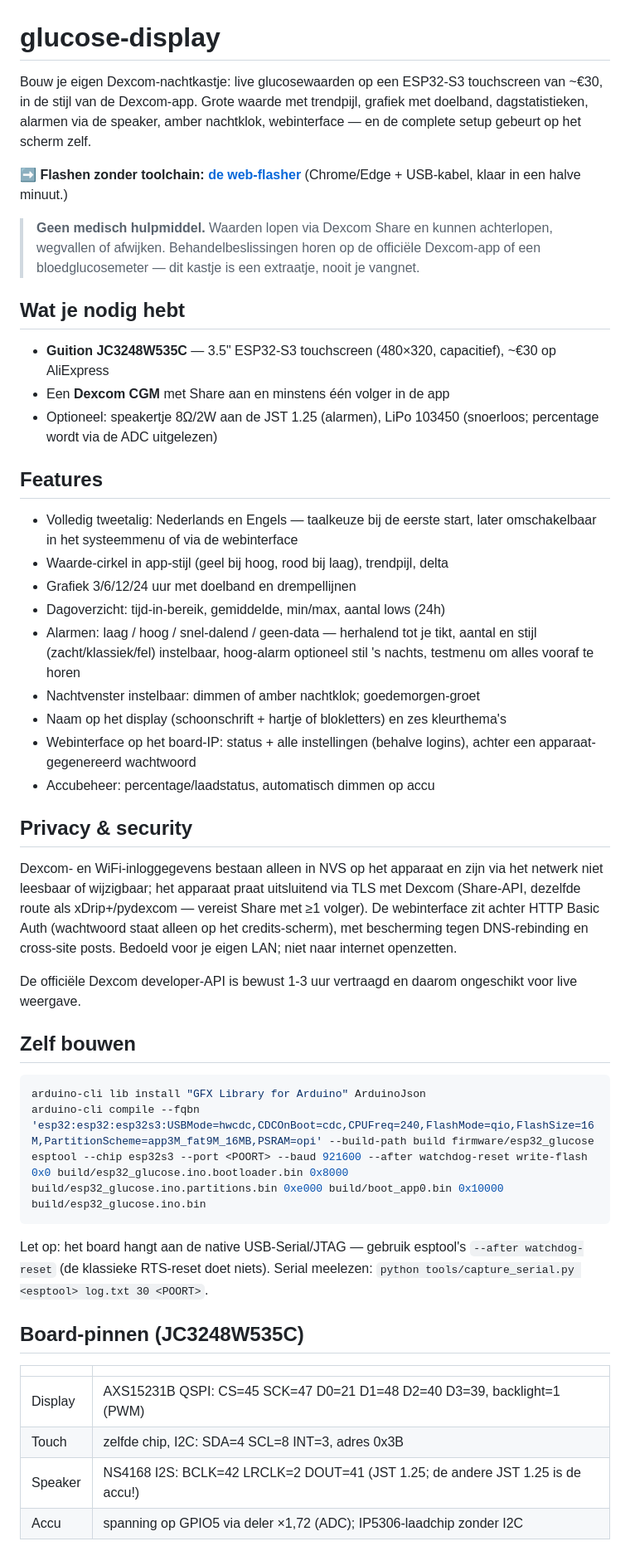
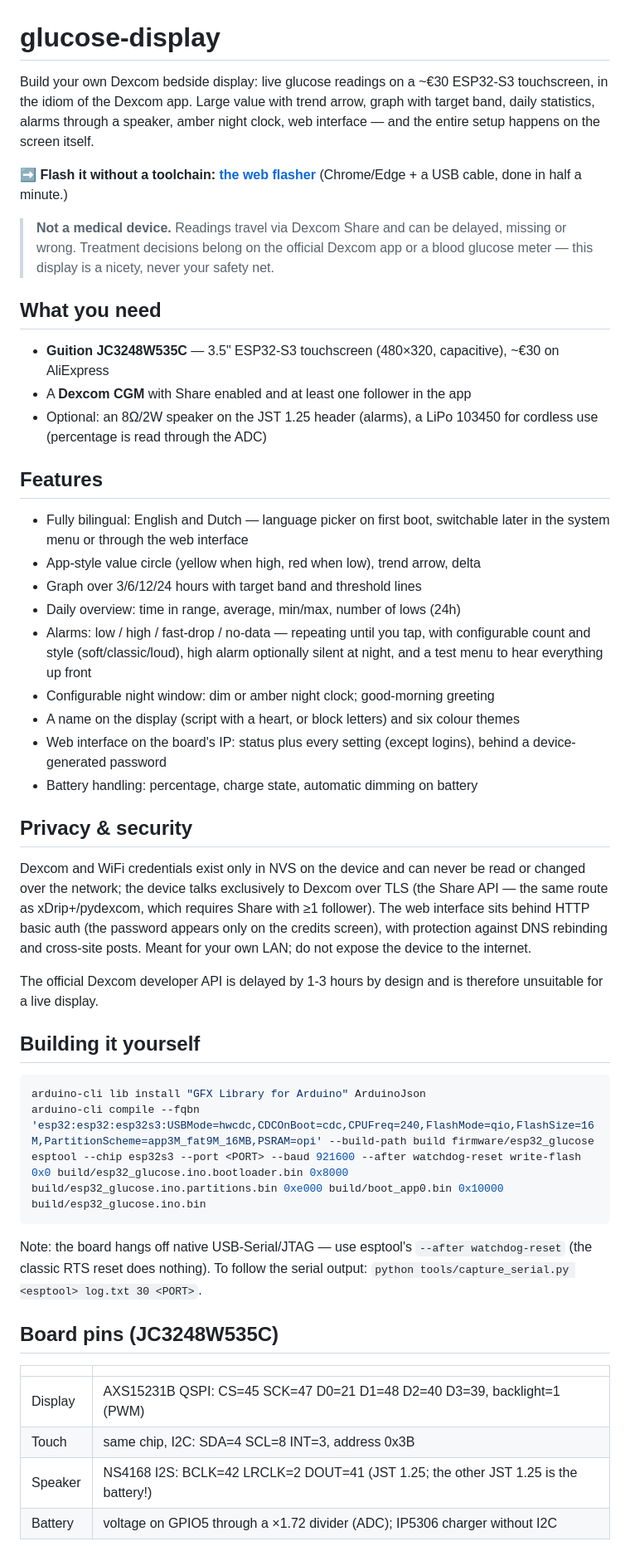
Before and after one commit to dimitrihilverda/glucose-display, a Markdown page: README.md, the part around one of its changes. Shown at 83% size. GitHub-like rendering.

Commit message:
README in English
The project is bilingual and the site defaults to English; the README was
the last Dutch-only entry point for people arriving from GitHub. Adds a
short 'Adding a language' section explaining the TR() macro and what DE/FR
would need.

Co-Authored-By: Claude Fable 5 <noreply@anthropic.com>

````diff
--- a/README.md
+++ b/README.md
@@ -1,74 +1,75 @@
 # glucose-display
 
-Bouw je eigen Dexcom-nachtkastje: live glucosewaarden op een ESP32-S3
-touchscreen van ~€30, in de stijl van de Dexcom-app. Grote waarde met
-trendpijl, grafiek met doelband, dagstatistieken, alarmen via de speaker,
-amber nachtklok, webinterface — en de complete setup gebeurt op het scherm
-zelf.
+Build your own Dexcom bedside display: live glucose readings on a ~€30
+ESP32-S3 touchscreen, in the idiom of the Dexcom app. Large value with trend
+arrow, graph with target band, daily statistics, alarms through a speaker,
+amber night clock, web interface — and the entire setup happens on the screen
+itself.
 
-**➡️ Flashen zonder toolchain: [de web-flasher](https://dimitrihilverda.github.io/glucose-display/)**
-(Chrome/Edge + USB-kabel, klaar in een halve minuut.)
+**➡️ Flash it without a toolchain: [the web flasher](https://dimitrihilverda.github.io/glucose-display/)**
+(Chrome/Edge + a USB cable, done in half a minute.)
 
-> **Geen medisch hulpmiddel.** Waarden lopen via Dexcom Share en kunnen
-> achterlopen, wegvallen of afwijken. Behandelbeslissingen horen op de
-> officiële Dexcom-app of een bloedglucosemeter — dit kastje is een
-> extraatje, nooit je vangnet.
+> **Not a medical device.** Readings travel via Dexcom Share and can be
+> delayed, missing or wrong. Treatment decisions belong on the official Dexcom
+> app or a blood glucose meter — this display is a nicety, never your safety
+> net.
 
-## Wat je nodig hebt
+## What you need
 
-- **Guition JC3248W535C** — 3.5" ESP32-S3 touchscreen (480×320, capacitief),
-  ~€30 op AliExpress
-- Een **Dexcom CGM** met Share aan en minstens één volger in de app
-- Optioneel: speakertje 8Ω/2W aan de JST 1.25 (alarmen), LiPo 103450 (snoerloos;
-  percentage wordt via de ADC uitgelezen)
+- **Guition JC3248W535C** — 3.5" ESP32-S3 touchscreen (480×320, capacitive),
+  ~€30 on AliExpress
+- A **Dexcom CGM** with Share enabled and at least one follower in the app
+- Optional: an 8Ω/2W speaker on the JST 1.25 header (alarms), a LiPo 103450
+  for cordless use (percentage is read through the ADC)
 
 ## Features
 
-- Volledig tweetalig: Nederlands en Engels — taalkeuze bij de eerste start,
-  later omschakelbaar in het systeemmenu of via de webinterface
-- Waarde-cirkel in app-stijl (geel bij hoog, rood bij laag), trendpijl, delta
-- Grafiek 3/6/12/24 uur met doelband en drempellijnen
-- Dagoverzicht: tijd-in-bereik, gemiddelde, min/max, aantal lows (24h)
-- Alarmen: laag / hoog / snel-dalend / geen-data — herhalend tot je tikt,
-  aantal en stijl (zacht/klassiek/fel) instelbaar, hoog-alarm optioneel stil
-  's nachts, testmenu om alles vooraf te horen
-- Nachtvenster instelbaar: dimmen of amber nachtklok; goedemorgen-groet
-- Naam op het display (schoonschrift + hartje of blokletters) en zes
-  kleurthema's
-- Webinterface op het board-IP: status + alle instellingen (behalve logins),
-  achter een apparaat-gegenereerd wachtwoord
-- Accubeheer: percentage/laadstatus, automatisch dimmen op accu
+- Fully bilingual: English and Dutch — language picker on first boot,
+  switchable later in the system menu or through the web interface
+- App-style value circle (yellow when high, red when low), trend arrow, delta
+- Graph over 3/6/12/24 hours with target band and threshold lines
+- Daily overview: time in range, average, min/max, number of lows (24h)
+- Alarms: low / high / fast-drop / no-data — repeating until you tap, with
+  configurable count and style (soft/classic/loud), high alarm optionally
+  silent at night, and a test menu to hear everything up front
+- Configurable night window: dim or amber night clock; good-morning greeting
+- A name on the display (script with a heart, or block letters) and six colour
+  themes
+- Web interface on the board's IP: status plus every setting (except logins),
+  behind a device-generated password
+- Battery handling: percentage, charge state, automatic dimming on battery
 
 ## Privacy & security
 
-Dexcom- en WiFi-inloggegevens bestaan alleen in NVS op het apparaat en zijn
-via het netwerk niet leesbaar of wijzigbaar; het apparaat praat uitsluitend
-via TLS met Dexcom (Share-API, dezelfde route als xDrip+/pydexcom — vereist
-Share met ≥1 volger). De webinterface zit achter HTTP Basic Auth (wachtwoord
-staat alleen op het credits-scherm), met bescherming tegen DNS-rebinding en
-cross-site posts. Bedoeld voor je eigen LAN; niet naar internet openzetten.
+Dexcom and WiFi credentials exist only in NVS on the device and can never be
+read or changed over the network; the device talks exclusively to Dexcom over
+TLS (the Share API — the same route as xDrip+/pydexcom, which requires Share
+with ≥1 follower). The web interface sits behind HTTP basic auth (the password
+appears only on the credits screen), with protection against DNS rebinding and
+cross-site posts. Meant for your own LAN; do not expose the device to the
+internet.
 
-De officiële Dexcom developer-API is bewust 1-3 uur vertraagd en daarom
-ongeschikt voor live weergave.
+The official Dexcom developer API is delayed by 1-3 hours by design and is
+therefore unsuitable for a live display.
 
-## Zelf bouwen
+## Building it yourself
 
 ```bash
 arduino-cli lib install "GFX Library for Arduino" ArduinoJson
 arduino-cli compile --fqbn 'esp32:esp32:esp32s3:USBMode=hwcdc,CDCOnBoot=cdc,CPUFreq=240,FlashMode=qio,FlashSize=16M,PartitionScheme=app3M_fat9M_16MB,PSRAM=opi' --build-path build firmware/esp32_glucose
-esptool --chip esp32s3 --port <POORT> --baud 921600 --after watchdog-reset write-flash 0x0 build/esp32_glucose.ino.bootloader.bin 0x8000 build/esp32_glucose.ino.partitions.bin 0xe000 build/boot_app0.bin 0x10000 build/esp32_glucose.ino.bin
+esptool --chip esp32s3 --port <PORT> --baud 921600 --after watchdog-reset write-flash 0x0 build/esp32_glucose.ino.bootloader.bin 0x8000 build/esp32_glucose.ino.partitions.bin 0xe000 build/boot_app0.bin 0x10000 build/esp32_glucose.ino.bin
 ```
 
-Let op: het board hangt aan de native USB-Serial/JTAG — gebruik esptool's
-`--after watchdog-reset` (de klassieke RTS-reset doet niets). Serial meelezen:
-`python tools/capture_serial.py <esptool> log.txt 30 <POORT>`.
+Note: the board hangs off native USB-Serial/JTAG — use esptool's
+`--after watchdog-reset` (the classic RTS reset does nothing). To follow the
+serial output: `python tools/capture_serial.py <esptool> log.txt 30 <PORT>`.
 
-## Board-pinnen (JC3248W535C)
+## Board pins (JC3248W535C)
 
 | | |
 |---|---|
 | Display | AXS15231B QSPI: CS=45 SCK=47 D0=21 D1=48 D2=40 D3=39, backlight=1 (PWM) |
-| Touch | zelfde chip, I2C: SDA=4 SCL=8 INT=3, adres 0x3B |
-| Speaker | NS4168 I2S: BCLK=42 LRCLK=2 DOUT=41 (JST 1.25; de andere JST 1.25 is de accu!) |
-| Accu | spanning op GPIO5 via deler ×1,72 (ADC); IP5306-laadchip zonder I2C |
+| Touch | same chip, I2C: SDA=4 SCL=8 INT=3, address 0x3B |
+| Speaker | NS4168 I2S: BCLK=42 LRCLK=2 DOUT=41 (JST 1.25; the other JST 1.25 is the battery!) |
+| Battery | voltage on GPIO5 through a ×1.72 divider (ADC); IP5306 charger without I2C |
 
````
Also changed, not shown: other parts of README.md (+15 -8 lines).
